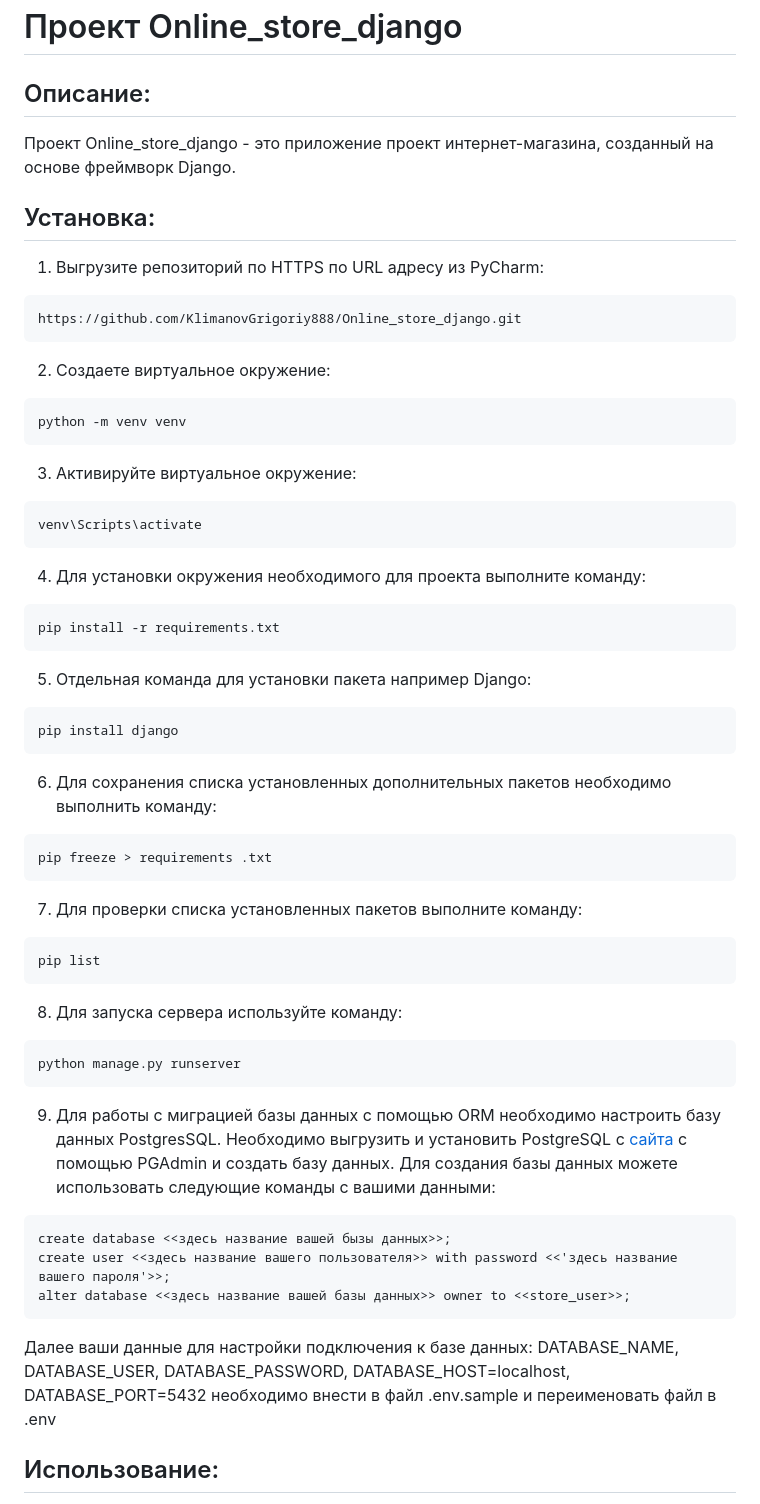
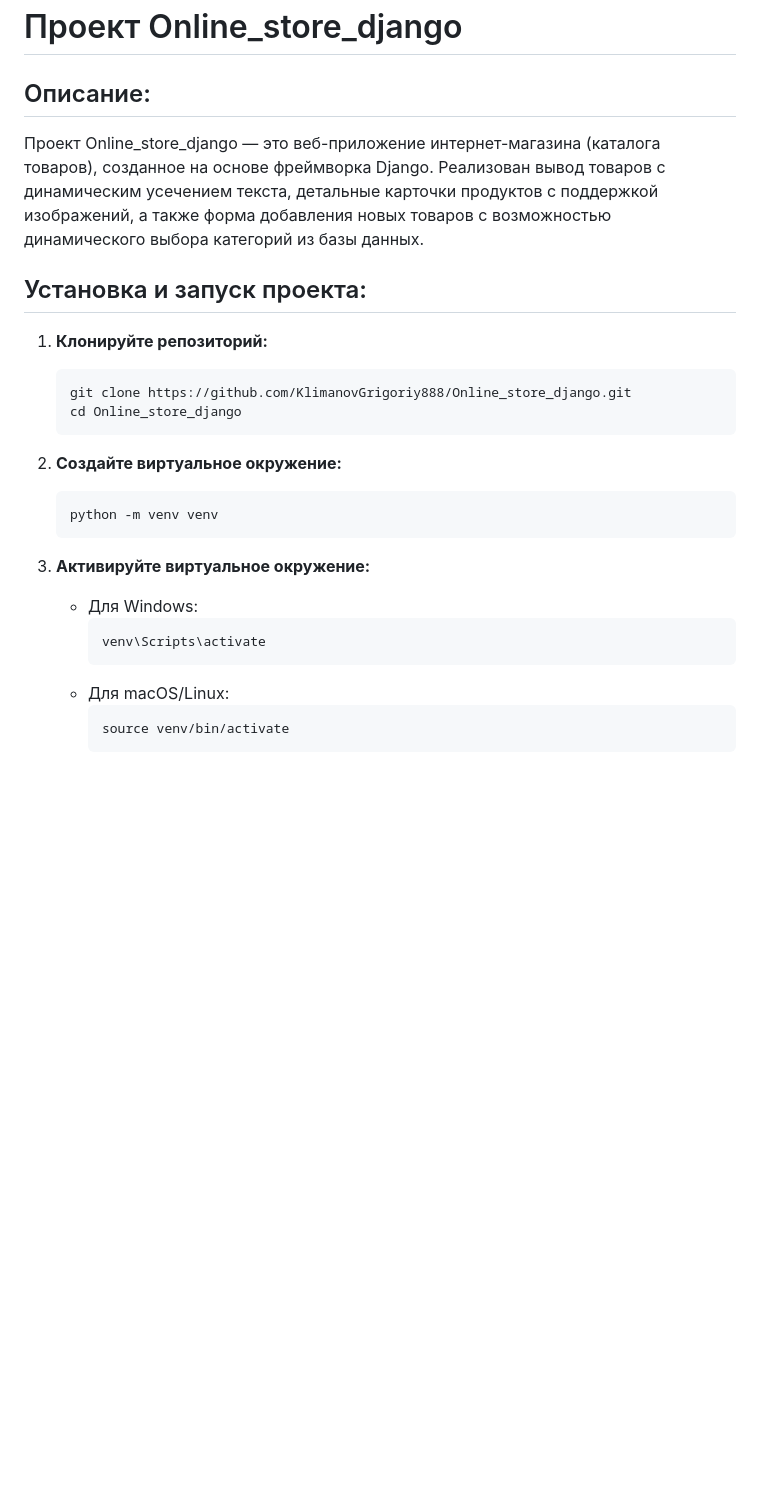
Before and after one commit to KlimanovGrigoriy888/Online_store_django, a Markdown page: README.md, the part around one of its changes. GitHub-like rendering; blank space fills up the shorter version.

````diff
--- a/README.md
+++ b/README.md
@@ -1,53 +1,28 @@
 # Проект Online_store_django
 
 ## Описание:
+Проект Online_store_django — это веб-приложение интернет-магазина (каталога товаров), созданное на основе фреймворка Django. Реализован вывод товаров с динамическим усечением текста, детальные карточки продуктов с поддержкой изображений, а также форма добавления новых товаров с возможностью динамического выбора категорий из базы данных.
 
-Проект Online_store_django - это приложение проект интернет-магазина, созданный на основе фреймворк Django.
+## Установка и запуск проекта:
 
-## Установка:
+1. **Клонируйте репозиторий:**
+   ```bash
+   git clone https://github.com/KlimanovGrigoriy888/Online_store_django.git
+   cd Online_store_django
+   ```
 
-1. Выгрузите репозиторий по HTTPS по URL адресу из PyCharm:
-```
-https://github.com/KlimanovGrigoriy888/Online_store_django.git
-```
-2. Создаете виртуальное окружение:
-```
-python -m venv venv
-```
-3. Активируйте виртуальное окружение:
-```
-venv\Scripts\activate
-```
-4. Для установки окружения необходимого для проекта выполните команду:
-```
-pip install -r requirements.txt
-```
-5. Отдельная команда для установки пакета например Django:
-```
-pip install django
-```
-6. Для сохранения списка установленных дополнительных пакетов необходимо выполнить команду:
-```
-pip freeze > requirements .txt
-```
-7. Для проверки списка установленных пакетов выполните команду:
-```
-pip list
-```
-8. Для запуска сервера используйте команду:
-```
-python manage.py runserver
-```
-9. Для работы с миграцией базы данных с помощью ORM необходимо настроить базу данных PostgresSQL. Необходимо
-выгрузить и установить PostgreSQL c [сайта](https://www.postgresql.org/download/windows/) c помощью PGAdmin и создать базу данных.
-Для создания базы данных можете использовать следующие команды с вашими данными:
-```
-create database <<здесь название вашей бызы данных>>;
-create user <<здесь название вашего пользователя>> with password <<'здесь название вашего пароля'>>;
-alter database <<здесь название вашей базы данных>> owner to <<store_user>>;
-```
-Далее ваши данные для настройки подключения к базе данных: DATABASE_NAME, DATABASE_USER, DATABASE_PASSWORD, DATABASE_HOST=localhost, DATABASE_PORT=5432
-необходимо внести в файл .env.sample и переименовать файл в .env
+2. **Создайте виртуальное окружение:**
+   ```bash
+   python -m venv venv
+   ```
 
-## Использование:
+3. **Активируйте виртуальное окружение:**
+   * Для Windows:
+     ```bash
+     venv\Scripts\activate
+     ```
+   * Для macOS/Linux:
+     ```bash
+     source venv/bin/activate
+     ```
 
````
Also changed, not shown: other parts of README.md (+84 -35 lines).
